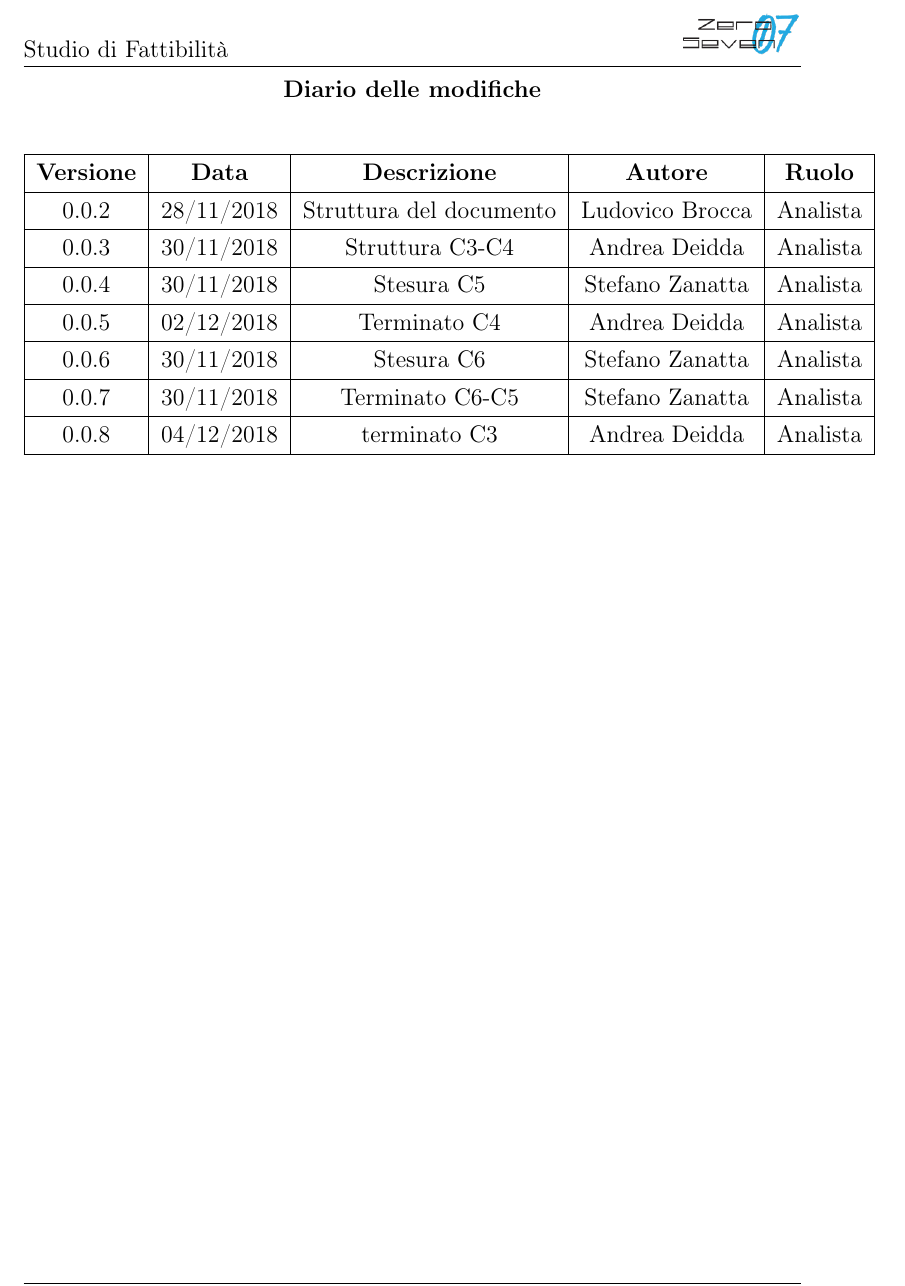
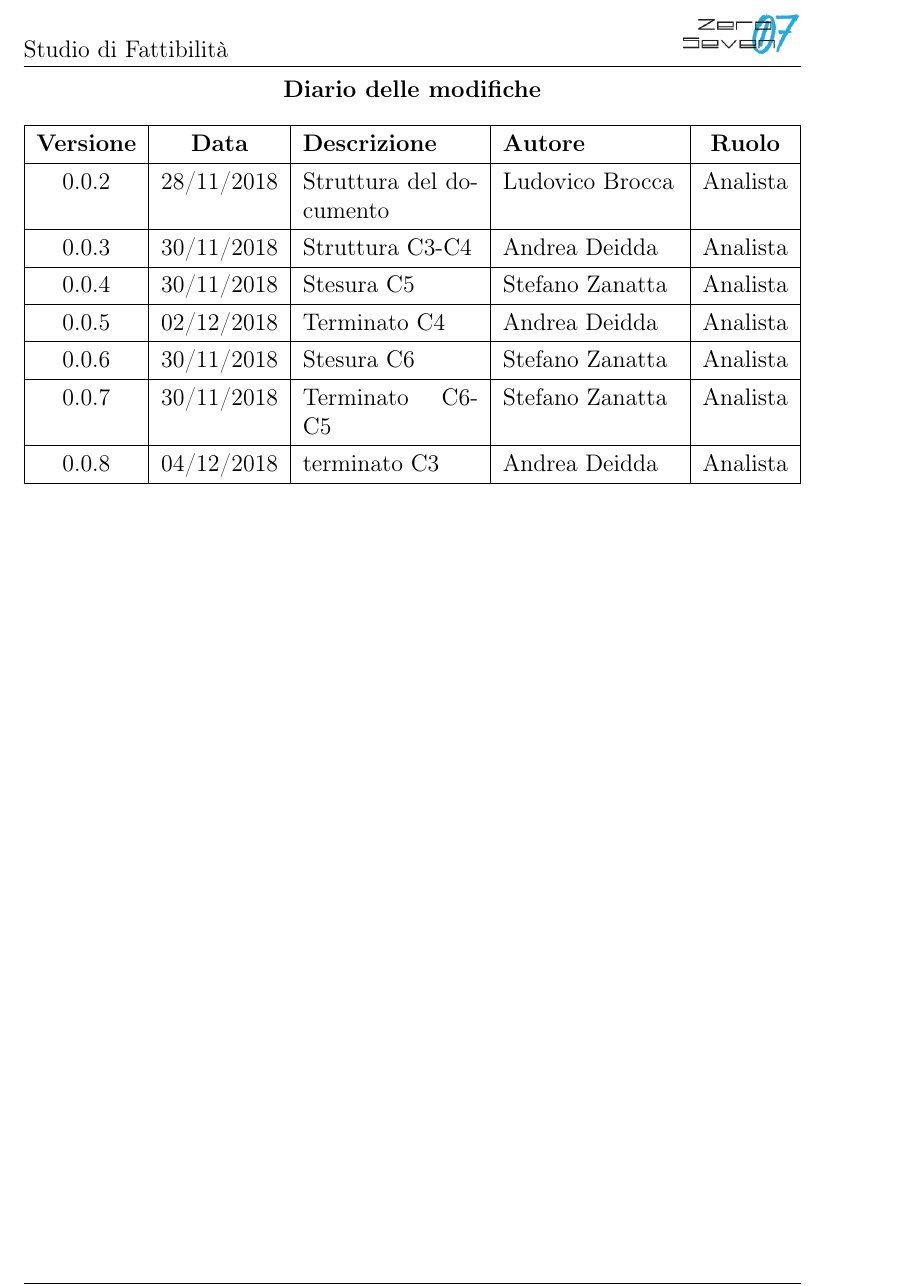
Before and after one commit to mirkofranco/ProgettoSWEDocumentazione, a LaTeX book (Studio di fattibilità/documentoPrincipale.tex, which reads Studio di fattibilità/tabella_modifiche.tex): part of page 2 of 18, cut so that both start at the same text. Compiled offline with pdfLaTeX.

Commit message:
uniformato formato tabella

```diff
--- a/Studio di fattibilità/tabella_modifiche.tex
+++ b/Studio di fattibilità/tabella_modifiche.tex
@@ -2,7 +2,7 @@
 		\textbf{Diario delle modifiche}
 	\end{center}
 	\begin{center}
-		\begin{tabular}{|c|c|c|c|c|}
+		\begin{tabularx}{\textwidth}{|c|c|X|X|c|}
 			\hline
 			\textbf{Versione} & \textbf{Data} & \textbf{Descrizione} & \textbf{Autore} & \textbf{Ruolo} \\
 			\hline
```
Also changed, not shown: Studio di fattibilità/tabella_modifiche.tex (2 more changed lines).
